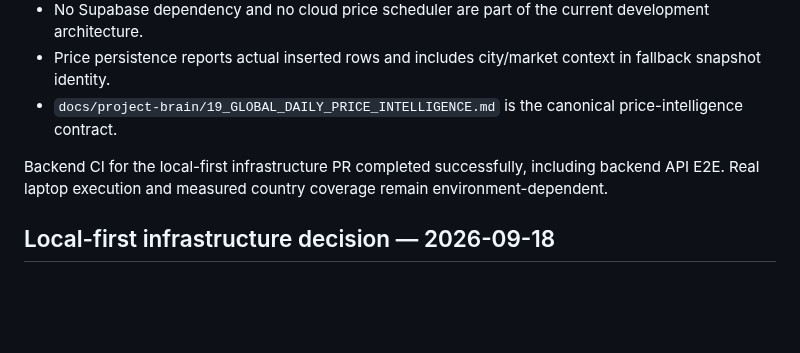
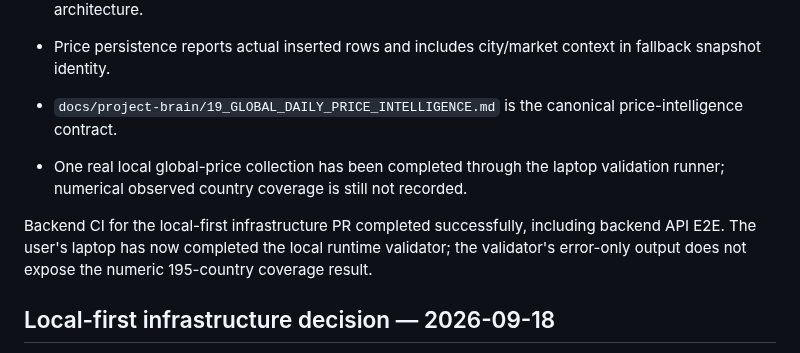
Before and after one commit to Ramin-rezaie-nazari/my-personal-assistant, a Markdown page: docs/05_CURRENT_STATE.md, the part around one of its changes. Drawn GitHub-style; blank space fills up the shorter version.

```diff
--- a/docs/05_CURRENT_STATE.md
+++ b/docs/05_CURRENT_STATE.md
@@ -91,7 +94,9 @@ The canonical native evidence path is `.github/workflows/android-apk.yml`. Workf
 - Price persistence reports actual inserted rows and includes city/market context in fallback snapshot identity.
 - `docs/project-brain/19_GLOBAL_DAILY_PRICE_INTELLIGENCE.md` is the canonical price-intelligence contract.
 
-Backend CI for the local-first infrastructure PR completed successfully, including backend API E2E. Real laptop execution and measured country coverage remain environment-dependent.
+- One real local global-price collection has been completed through the laptop validation runner; numerical observed country coverage is still not recorded.
+
+Backend CI for the local-first infrastructure PR completed successfully, including backend API E2E. The user's laptop has now completed the local runtime validator; the validator's error-only output does not expose the numeric 195-country coverage result.
 
 ## Local-first infrastructure decision — 2026-09-18
 
```
Also changed, not shown: other parts of docs/05_CURRENT_STATE.md (+8 -5 lines).
